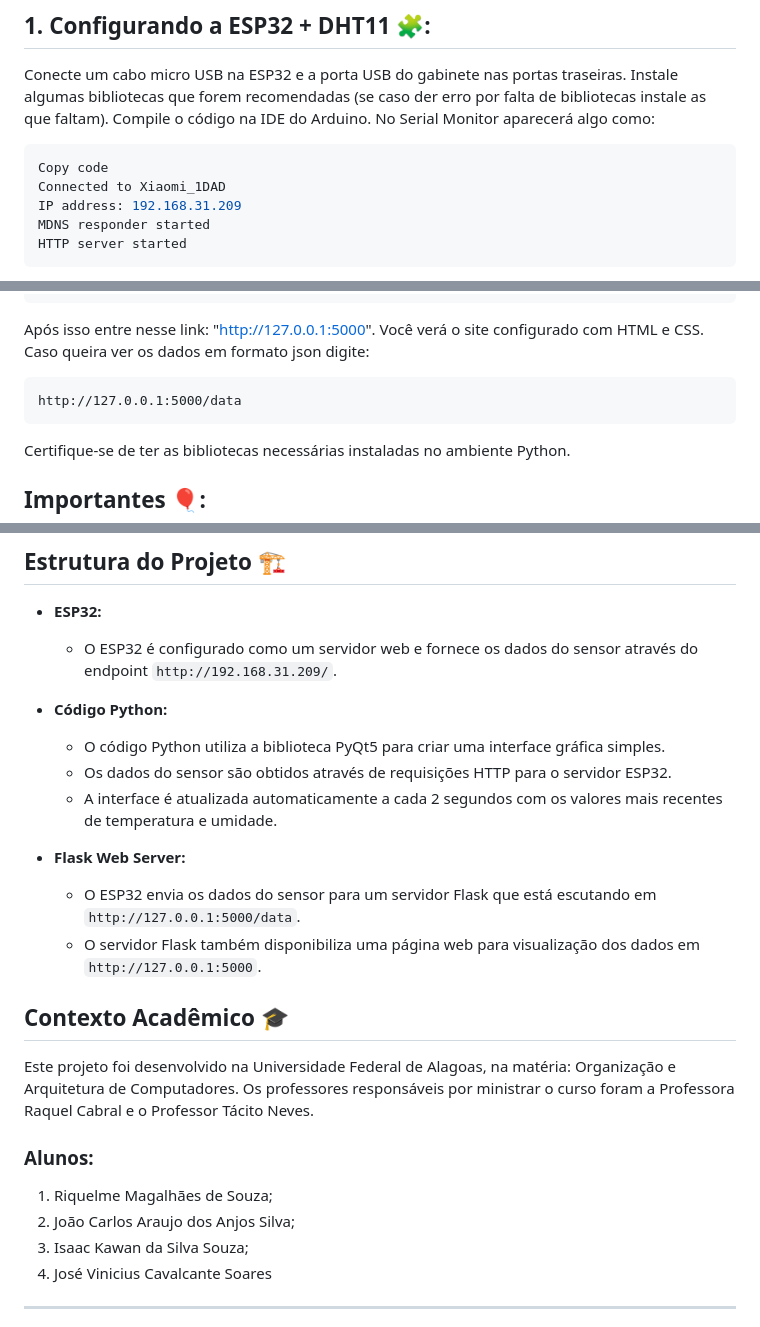
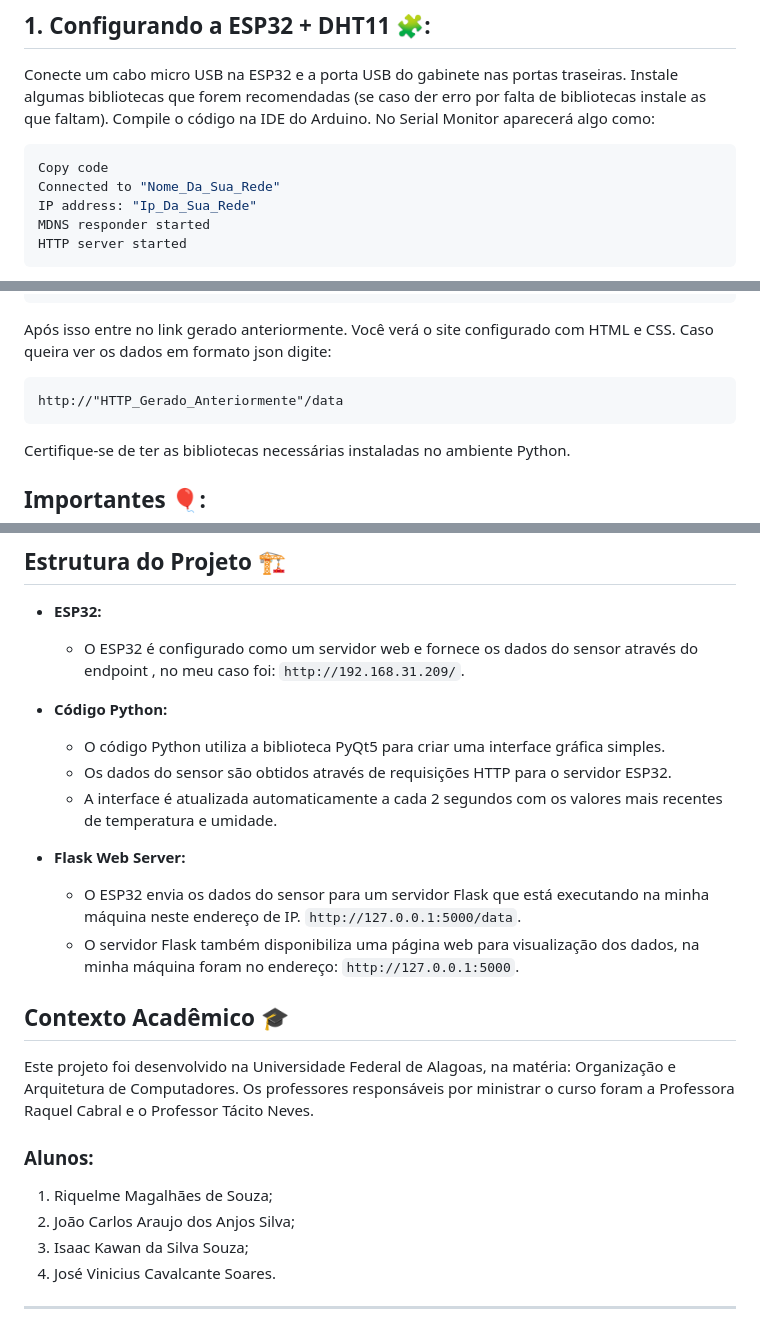
Before and after one commit to RiquelmeMagal/esp32_monitor, a Markdown page: README.md, 3 parts joined by grey strips. Rendered like a GitHub page.

````diff
--- a/README.md
+++ b/README.md
@@ -33,8 +33,8 @@ Conecte um cabo micro USB na ESP32 e a porta USB do gabinete nas portas traseira
 Compile o código na IDE do Arduino. No Serial Monitor aparecerá algo como:
 ```css
 Copy code
-Connected to Xiaomi_1DAD
-IP address: 192.168.31.209
+Connected to "Nome_Da_Sua_Rede"
+IP address: "Ip_Da_Sua_Rede"
 MDNS responder started
 HTTP server started
 ```
@@ -66,9 +66,9 @@ Press CTRL+C to quit
  * Restarting with stat
  * Debugger is active!
  ```
-Após isso entre nesse link: "http://127.0.0.1:5000". Você verá o site configurado com HTML e CSS. Caso queira ver os dados em formato json digite:
+Após isso entre no link gerado anteriormente. Você verá o site configurado com HTML e CSS. Caso queira ver os dados em formato json digite:
 ```python:
-http://127.0.0.1:5000/data
+http://"HTTP_Gerado_Anteriormente"/data
 ```
 Certifique-se de ter as bibliotecas necessárias instaladas no ambiente Python.
 
@@ -89,7 +89,7 @@ Espero que essas instruções detalhadas facilitem a configuração e execução
 ## Estrutura do Projeto 🏗️
 
 - **ESP32:**
-  - O ESP32 é configurado como um servidor web e fornece os dados do sensor através do endpoint `http://192.168.31.209/`.
+  - O ESP32 é configurado como um servidor web e fornece os dados do sensor através do endpoint , no meu caso foi: `http://192.168.31.209/`.
 
 - **Código Python:**
   - O código Python utiliza a biblioteca PyQt5 para criar uma interface gráfica simples.
@@ -97,8 +97,8 @@ Espero que essas instruções detalhadas facilitem a configuração e execução
   - A interface é atualizada automaticamente a cada 2 segundos com os valores mais recentes de temperatura e umidade.
 
 - **Flask Web Server:**
-  - O ESP32 envia os dados do sensor para um servidor Flask que está escutando em `http://127.0.0.1:5000/data`.
-  - O servidor Flask também disponibiliza uma página web para visualização dos dados em `http://127.0.0.1:5000`.
+  - O ESP32 envia os dados do sensor para um servidor Flask que está executando na minha máquina neste endereço de IP. `http://127.0.0.1:5000/data`.
+  - O servidor Flask também disponibiliza uma página web para visualização dos dados, na minha máquina foram no endereço: `http://127.0.0.1:5000`.
 
 
 
@@ -109,7 +109,7 @@ Este projeto foi desenvolvido na Universidade Federal de Alagoas, na matéria: O
 1. Riquelme Magalhães de Souza;
 2. João Carlos Araujo dos Anjos Silva;
 3. Isaac Kawan da Silva Souza;
-4. José Vinicius Cavalcante Soares
+4. José Vinicius Cavalcante Soares.
 ---
 
 Esperamos que este projeto seja útil para aprender e aplicar conceitos práticos relacionados a IoT e monitoramento de sensores. Sinta-se à vontade para explorar, modificar e compartilhar este código para fins educacionais.
````
